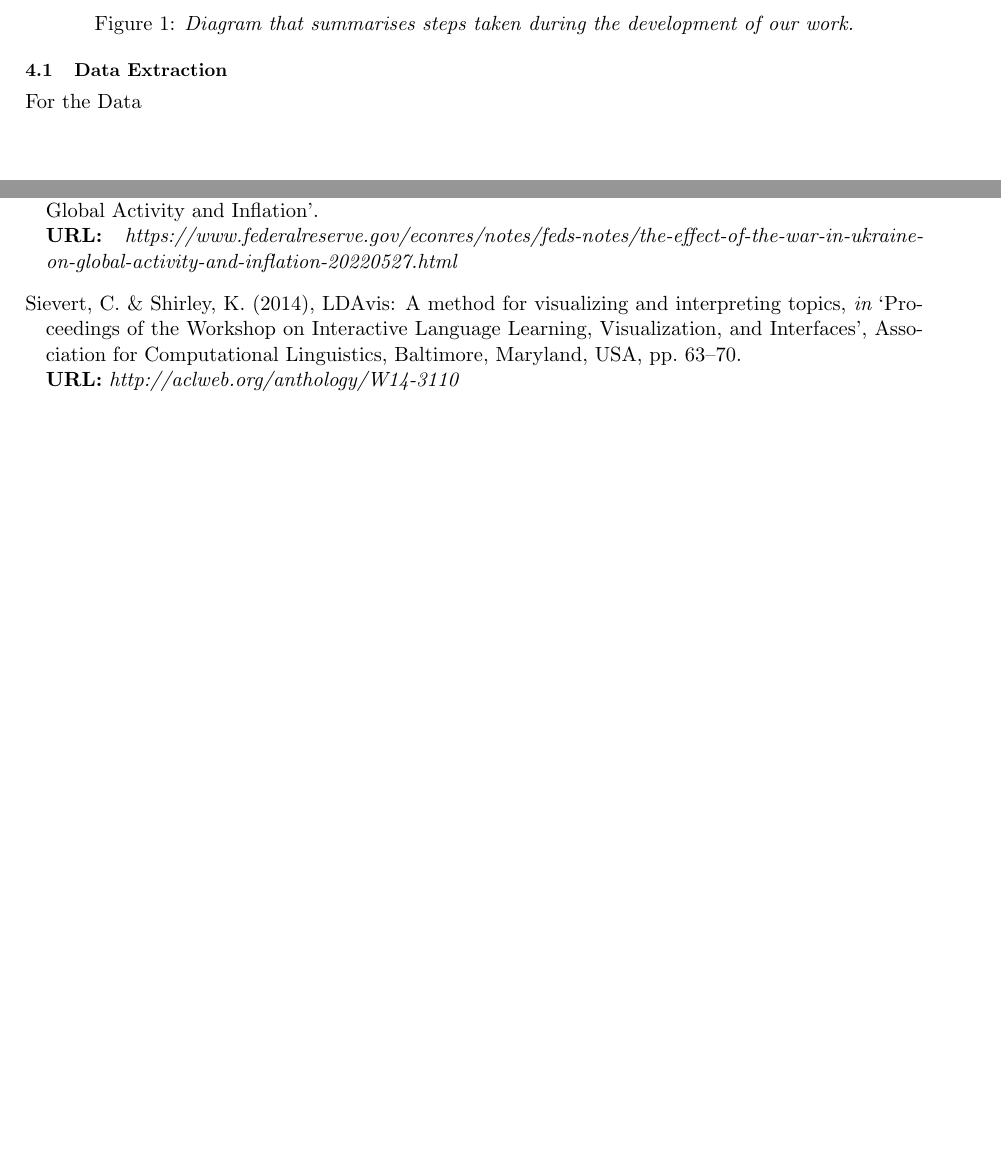
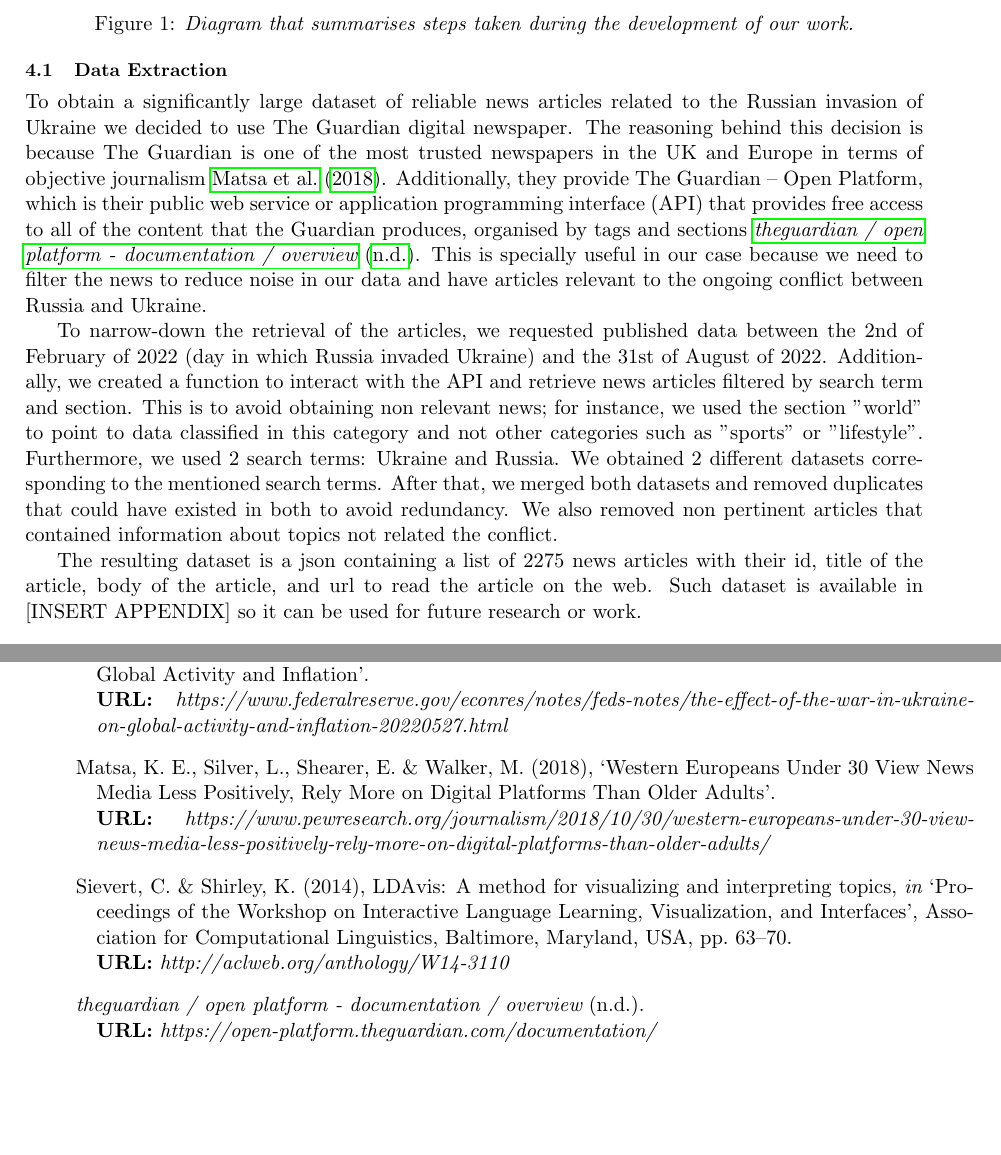
Before and after one commit to nelsonquintanilla/Russo-Ukrainian-War-Topic-Modelling-Analysis, a LaTeX thesis (report/dissertation_main.tex, which reads report/mybib.bib): two parts of pages 9 and 17 of 18 before the commit and two parts of pages 9 and 16 of 17 after it, joined at a grey line, cut so that both start at the same text. The pictures show the PDF file report/dissertation_main.pdf that the author committed with the source.

Commit message:
Methodology, data extraction.

```diff
--- a/report/dissertation_main.tex
+++ b/report/dissertation_main.tex
@@ -214,9 +214,12 @@ In this section we explain the steps we took in order to build and prepare our d
 \end{figure}
 
 \subsection{Data Extraction}
-For the Data
+To obtain a significantly large dataset of reliable news articles related to the Russian invasion of Ukraine we decided to use The Guardian digital newspaper. The reasoning behind this decision is because The Guardian is one of the most trusted newspapers in the UK and Europe in terms of objective journalism \cite{matsa_western_2018}. Additionally, they provide The Guardian – Open Platform, which is their public web service or application programming interface (API) that provides free access to all of the content that the Guardian produces, organised by tags and sections \cite{noauthor_theguardian_nodate}. This is specially useful in our case because we need to filter the news to reduce noise in our data and have articles relevant to the ongoing conflict between Russia and Ukraine.
 
-\clearpage
+To narrow-down the retrieval of the articles, we requested published data between the 2nd of February of 2022 (day in which Russia invaded Ukraine) and the 31st of August of 2022. Additionally, we created a function to interact with the API and retrieve news articles filtered by search term and section. This is to avoid obtaining non relevant news; for instance, we used the section "world" to point to data classified in this category and not other categories such as "sports" or "lifestyle". Furthermore, we used 2 search terms: Ukraine and Russia. We obtained 2 different datasets corresponding to the mentioned search terms. After that, we merged both datasets and removed duplicates that could have existed in both to avoid redundancy. We also removed non pertinent articles that contained information about topics not related the conflict.
+
+The resulting dataset is a json containing a list of 2275 news articles with their id, title of the article, body of the article, and url to read the article on the web. Such dataset is available in [INSERT APPENDIX] so it can be used for future research or work.
+
 \subsection{Data Pre-Processing}
 
 \subsubsection{Dataset Relevant Features}
--- a/report/mybib.bib
+++ b/report/mybib.bib
@@ -136,3 +136,7 @@
 	pages = {10},
 	file = {Chang et al. - Reading Tea Leaves How Humans Interpret Topic Mod.pdf:/Users/nelsonquintanilla/Zotero/storage/8W2NEUPZ/Chang et al. - Reading Tea Leaves How Humans Interpret Topic Mod.pdf:application/pdf},
 }
+
+@misc{matsa_western_2018,
+	title = {Western {Europeans} {Under} 30 {View} {News} {Media} {Less} {Positively}, {Rely} {More} on {Digital} {Platforms} {Than} {Older} {Adults}},
+	url = {https://www.pewresearch.org/journalism/2018/10/30/western-europeans-under-30-view-news-media-less-positively-rely-more-on-digital-platforms-than-older-adults/},
@@ -138,0 +149,6 @@
+	year = {2018},
+	file = {Snapshot:/Users/nelsonquintanilla/Zotero/storage/BYK48N7C/western-europeans-under-30-view-news-media-less-positively-rely-more-on-digital-platforms-than-.html:text/html},
+}
+
+@misc{noauthor_theguardian_nodate,
+	title = {theguardian / open platform - documentation / overview},
```
Also changed, not shown: report/dissertation_main.bbl, report/dissertation_main.pdf, report/dissertation_main.tex (4 more changed lines), report/mybib.bib (10 more changed lines), 5 other files.
